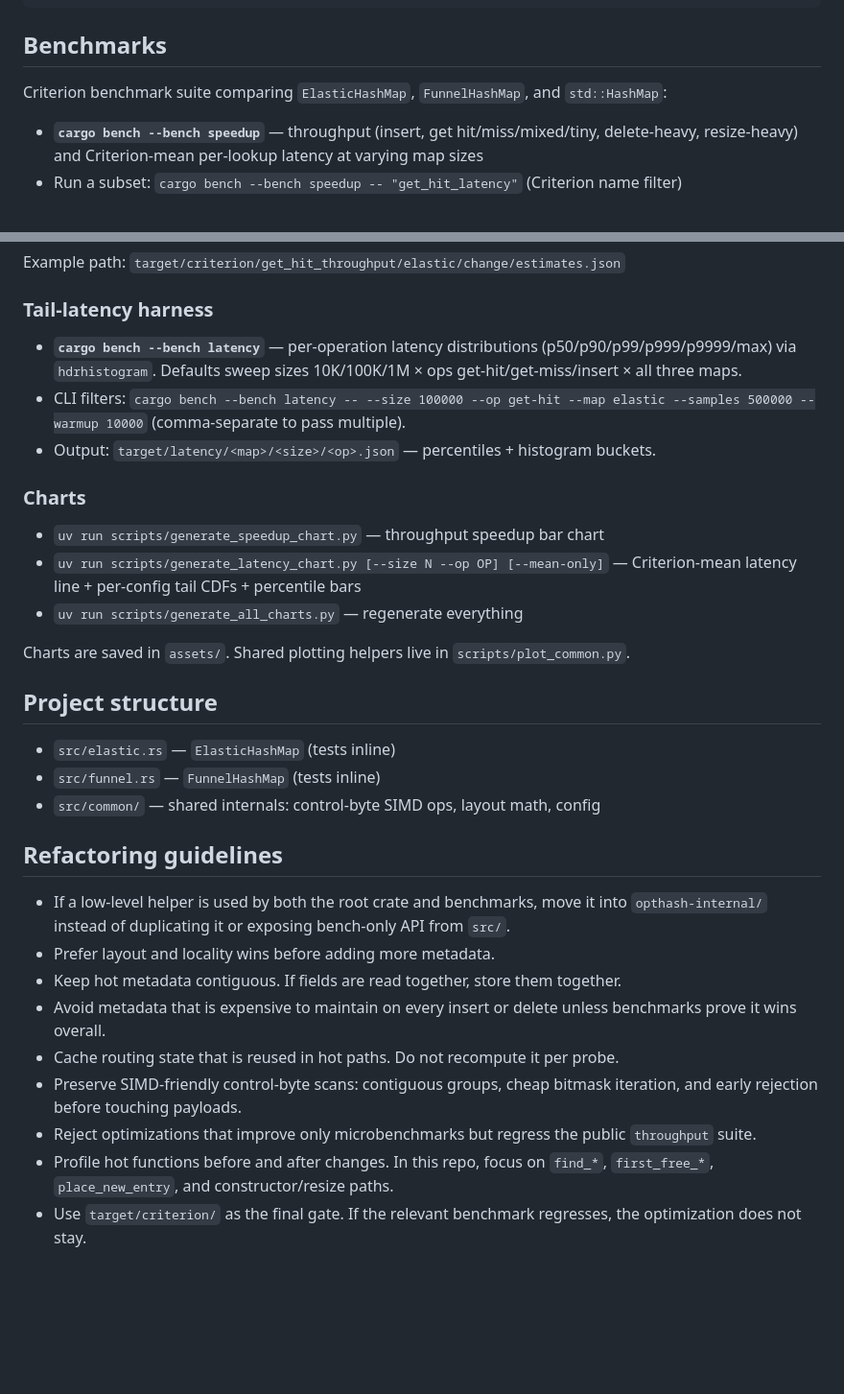
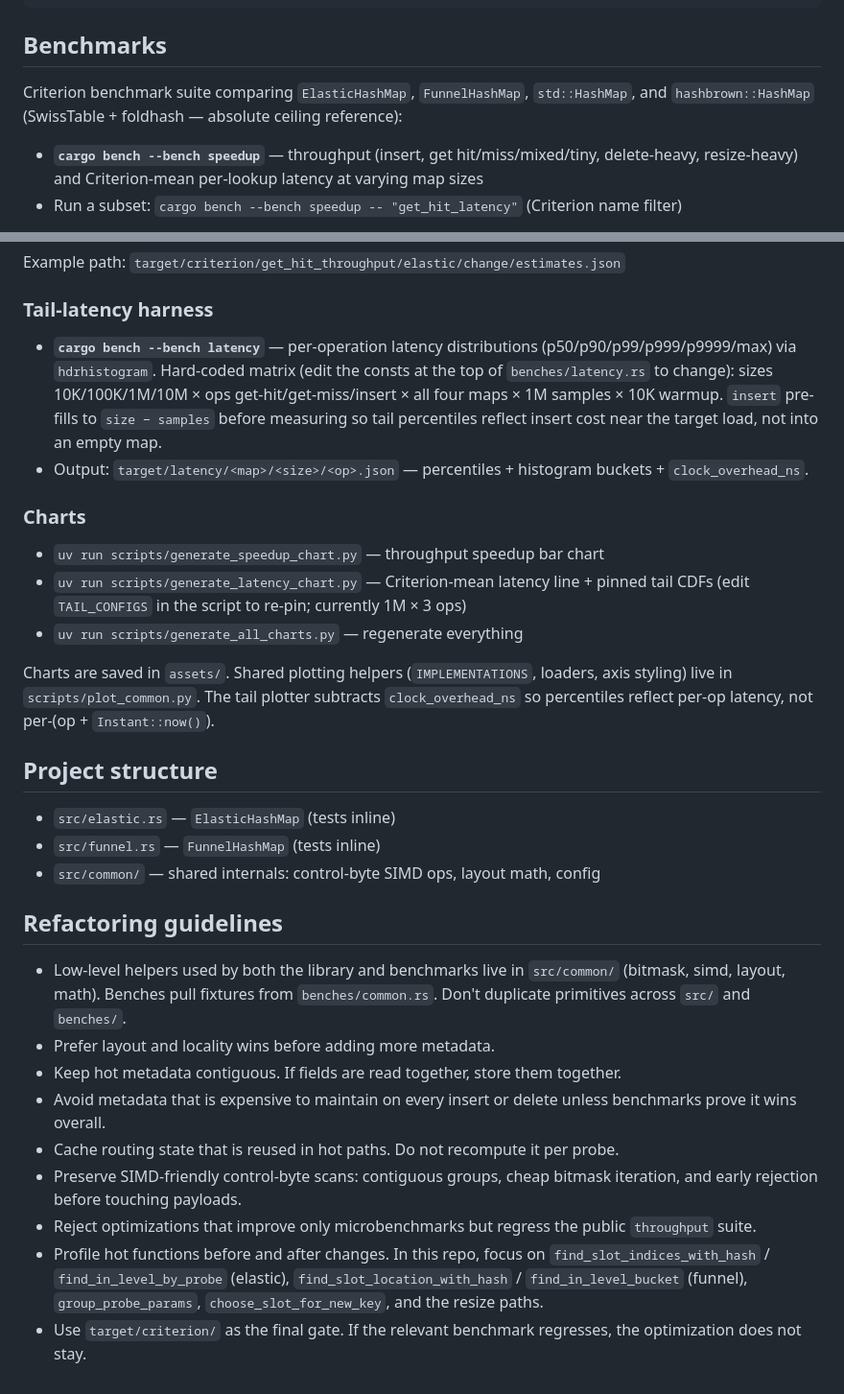
Before and after one commit to aaron-ang/opthash, a Markdown page: AGENTS.md, 2 parts joined by grey strips. Shown at 96% size. Drawn GitHub-style; blank space fills up the shorter version.

```diff
--- a/AGENTS.md
+++ b/AGENTS.md
@@ -13,7 +13,7 @@ cargo bench                                 # Run all benchmarks
 
 ## Benchmarks
 
-Criterion benchmark suite comparing `ElasticHashMap`, `FunnelHashMap`, and `std::HashMap`:
+Criterion benchmark suite comparing `ElasticHashMap`, `FunnelHashMap`, `std::HashMap`, and `hashbrown::HashMap` (SwissTable + foldhash — absolute ceiling reference):
 
 - **`cargo bench --bench speedup`** — throughput (insert, get hit/miss/mixed/tiny, delete-heavy, resize-heavy) and Criterion-mean per-lookup latency at varying map sizes
 - Run a subset: `cargo bench --bench speedup -- "get_hit_latency"` (Criterion name filter)
@@ -27,17 +27,16 @@ Example path: `target/criterion/get_hit_throughput/elastic/change/estimates.json
 
 ### Tail-latency harness
 
-- **`cargo bench --bench latency`** — per-operation latency distributions (p50/p90/p99/p999/p9999/max) via `hdrhistogram`. Defaults sweep sizes 10K/100K/1M × ops get-hit/get-miss/insert × all three maps.
-- CLI filters: `cargo bench --bench latency -- --size 100000 --op get-hit --map elastic --samples 500000 --warmup 10000` (comma-separate to pass multiple).
-- Output: `target/latency/<map>/<size>/<op>.json` — percentiles + histogram buckets.
+- **`cargo bench --bench latency`** — per-operation latency distributions (p50/p90/p99/p999/p9999/max) via `hdrhistogram`. Hard-coded matrix (edit the consts at the top of `benches/latency.rs` to change): sizes 10K/100K/1M/10M × ops get-hit/get-miss/insert × all four maps × 1M samples × 10K warmup. `insert` pre-fills to `size − samples` before measuring so tail percentiles reflect insert cost near the target load, not into an empty map.
+- Output: `target/latency/<map>/<size>/<op>.json` — percentiles + histogram buckets + `clock_overhead_ns`.
 
 ### Charts
 
 - `uv run scripts/generate_speedup_chart.py` — throughput speedup bar chart
-- `uv run scripts/generate_latency_chart.py [--size N --op OP] [--mean-only]` — Criterion-mean latency line + per-config tail CDFs + percentile bars
+- `uv run scripts/generate_latency_chart.py` — Criterion-mean latency line + pinned tail CDFs (edit `TAIL_CONFIGS` in the script to re-pin; currently 1M × 3 ops)
 - `uv run scripts/generate_all_charts.py` — regenerate everything
 
-Charts are saved in `assets/`. Shared plotting helpers live in `scripts/plot_common.py`.
+Charts are saved in `assets/`. Shared plotting helpers (`IMPLEMENTATIONS`, loaders, axis styling) live in `scripts/plot_common.py`. The tail plotter subtracts `clock_overhead_ns` so percentiles reflect per-op latency, not per-(op + `Instant::now()`).
 
 ## Project structure
 
@@ -47,12 +46,12 @@ Charts are saved in `assets/`. Shared plotting helpers live in `scripts/plot_com
 
 ## Refactoring guidelines
 
-- If a low-level helper is used by both the root crate and benchmarks, move it into `opthash-internal/` instead of duplicating it or exposing bench-only API from `src/`.
+- Low-level helpers used by both the library and benchmarks live in `src/common/` (bitmask, simd, layout, math). Benches pull fixtures from `benches/common.rs`. Don't duplicate primitives across `src/` and `benches/`.
 - Prefer layout and locality wins before adding more metadata.
 - Keep hot metadata contiguous. If fields are read together, store them together.
 - Avoid metadata that is expensive to maintain on every insert or delete unless benchmarks prove it wins overall.
 - Cache routing state that is reused in hot paths. Do not recompute it per probe.
 - Preserve SIMD-friendly control-byte scans: contiguous groups, cheap bitmask iteration, and early rejection before touching payloads.
 - Reject optimizations that improve only microbenchmarks but regress the public `throughput` suite.
-- Profile hot functions before and after changes. In this repo, focus on `find_*`, `first_free_*`, `place_new_entry`, and constructor/resize paths.
+- Profile hot functions before and after changes. In this repo, focus on `find_slot_indices_with_hash` / `find_in_level_by_probe` (elastic), `find_slot_location_with_hash` / `find_in_level_bucket` (funnel), `group_probe_params`, `choose_slot_for_new_key`, and the resize paths.
 - Use `target/criterion/` as the final gate. If the relevant benchmark regresses, the optimization does not stay.
```
Also changed, not shown: README.md (+12 -8 lines).
